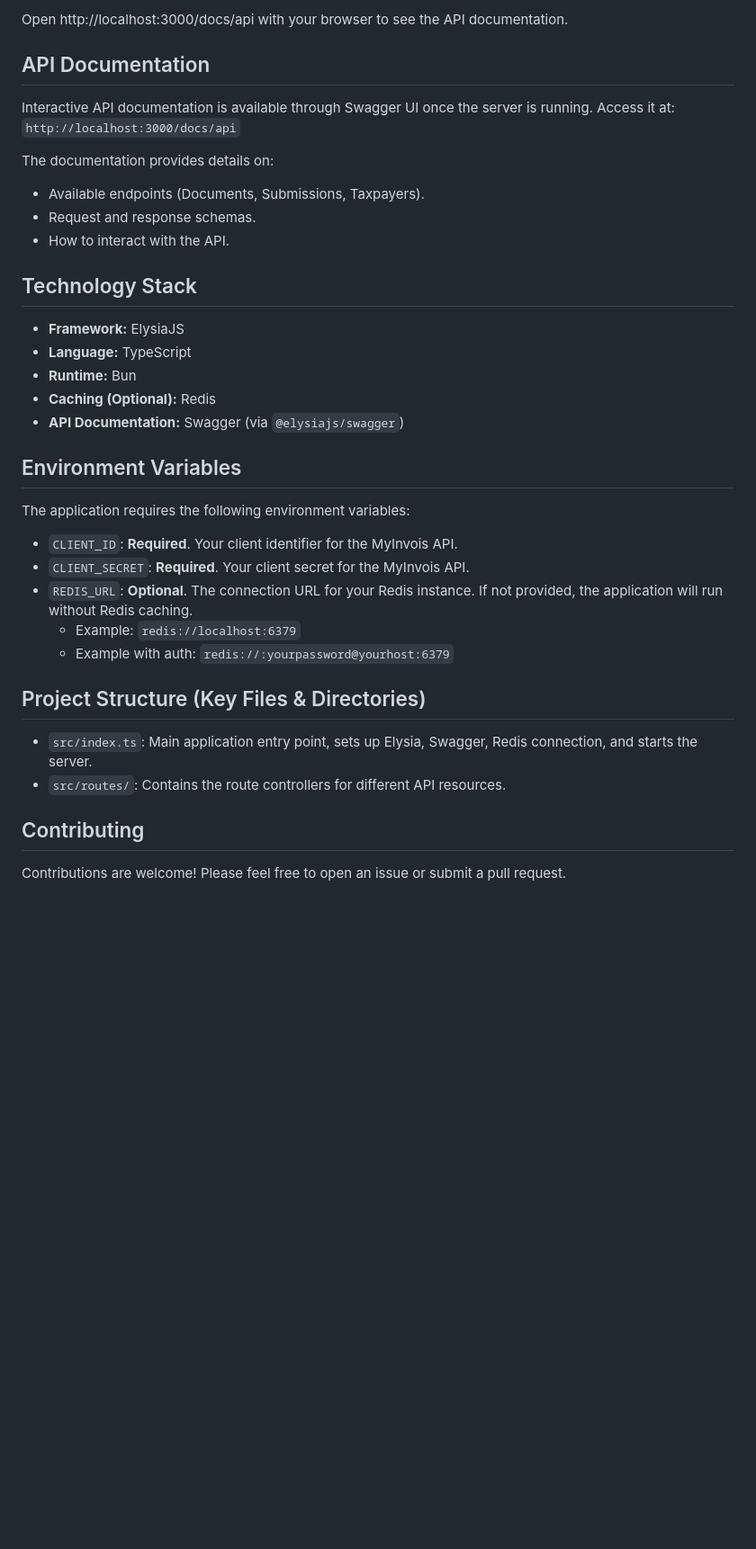
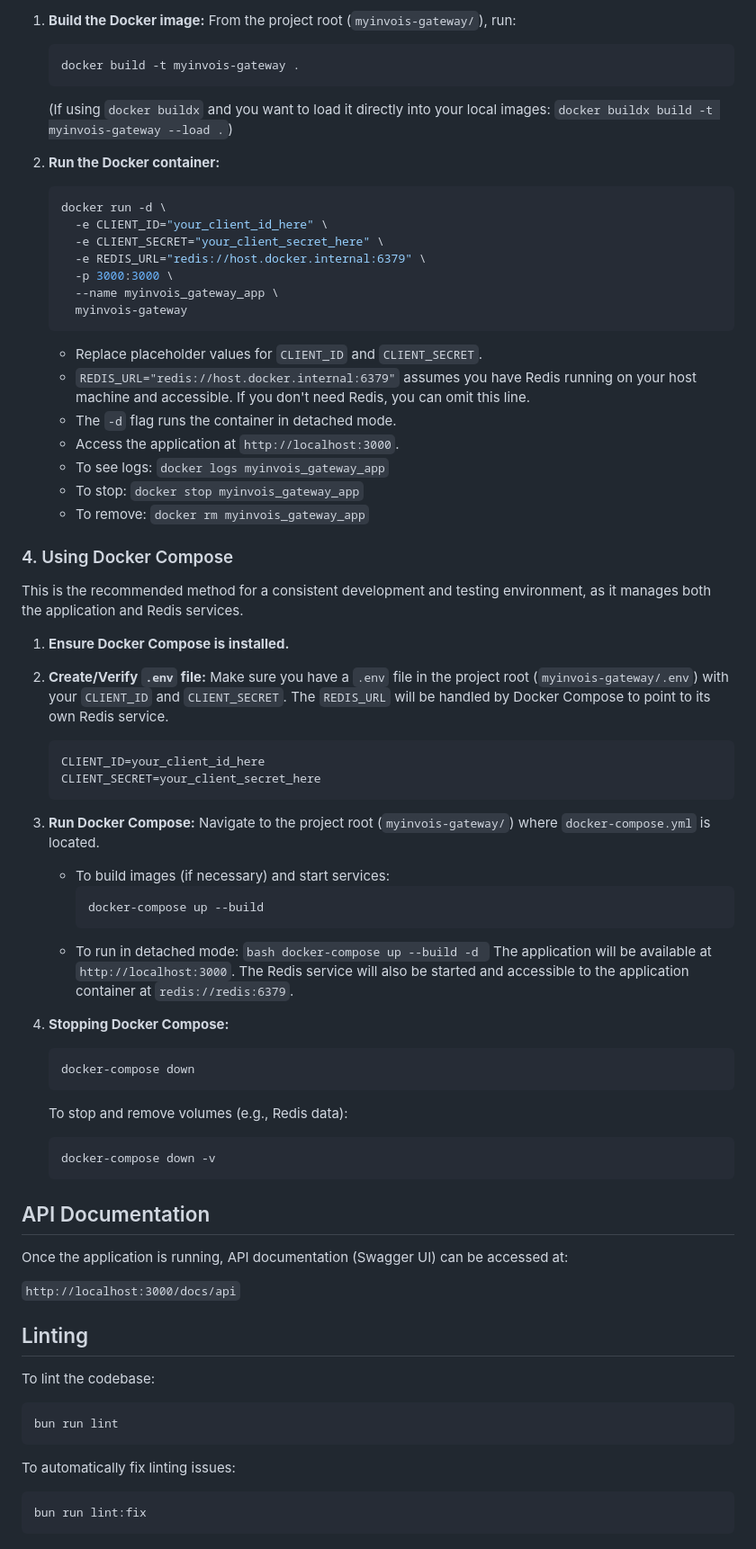
Before and after one commit to ibnunasir/myinvois-gateway, a Markdown page: README.md, the part around the change printed below. Shown: that part at 90% size. Rendered like a GitHub page; blank space fills up the shorter version.

````diff
--- a/README.md
+++ b/README.md
@@ -69,40 +102,79 @@ The server will start, and you should see a message like:
 
-Open http://localhost:3000/docs/api with your browser to see the API documentation.
+1.  **Build the Docker image:**
+    From the project root (`myinvois-gateway/`), run:
+
+    ```bash
+    docker build -t myinvois-gateway .
+    ```
+
+    (If using `docker buildx` and you want to load it directly into your local images: `docker buildx build -t myinvois-gateway --load .`)
+
+2.  **Run the Docker container:**
+    ```bash
+    docker run -d \
+      -e CLIENT_ID="your_client_id_here" \
+      -e CLIENT_SECRET="your_client_secret_here" \
+      -e REDIS_URL="redis://host.docker.internal:6379" \
+      -p 3000:3000 \
+      --name myinvois_gateway_app \
+      myinvois-gateway
+    ```
+    - Replace placeholder values for `CLIENT_ID` and `CLIENT_SECRET`.
+    - `REDIS_URL="redis://host.docker.internal:6379"` assumes you have Redis running on your host machine and accessible. If you don't need Redis, you can omit this line.
+    - The `-d` flag runs the container in detached mode.
+    - Access the application at `http://localhost:3000`.
+    - To see logs: `docker logs myinvois_gateway_app`
+    - To stop: `docker stop myinvois_gateway_app`
+    - To remove: `docker rm myinvois_gateway_app`
+
+### 4. Using Docker Compose
+
+This is the recommended method for a consistent development and testing environment, as it manages both the application and Redis services.
+
+1.  **Ensure Docker Compose is installed.**
+2.  **Create/Verify `.env` file:** Make sure you have a `.env` file in the project root (`myinvois-gateway/.env`) with your `CLIENT_ID` and `CLIENT_SECRET`. The `REDIS_URL` will be handled by Docker Compose to point to its own Redis service.
+    ```env
+    CLIENT_ID=your_client_id_here
+    CLIENT_SECRET=your_client_secret_here
+    ```
+3.  **Run Docker Compose:**
+    Navigate to the project root (`myinvois-gateway/`) where `docker-compose.yml` is located.
+
+    - To build images (if necessary) and start services:
+      ```bash
+      docker-compose up --build
+      ```
+    - To run in detached mode:
+      `bash
+    docker-compose up --build -d
+    `
+      The application will be available at `http://localhost:3000`. The Redis service will also be started and accessible to the application container at `redis://redis:6379`.
+
+4.  **Stopping Docker Compose:**
+    ```bash
+    docker-compose down
+    ```
+    To stop and remove volumes (e.g., Redis data):
+    ```bash
+    docker-compose down -v
+    ```
 
 ## API Documentation
 
-Interactive API documentation is available through Swagger UI once the server is running.
-Access it at: `http://localhost:3000/docs/api`
+Once the application is running, API documentation (Swagger UI) can be accessed at:
 
-The documentation provides details on:
+`http://localhost:3000/docs/api`
 
-- Available endpoints (Documents, Submissions, Taxpayers).
-- Request and response schemas.
-- How to interact with the API.
+## Linting
 
-## Technology Stack
+To lint the codebase:
 
-- **Framework:** ElysiaJS
-- **Language:** TypeScript
-- **Runtime:** Bun
-- **Caching (Optional):** Redis
-- **API Documentation:** Swagger (via `@elysiajs/swagger`)
+```bash
+bun run lint
+```
 
-## Environment Variables
+To automatically fix linting issues:
 
-The application requires the following environment variables:
-
-- `CLIENT_ID`: **Required**. Your client identifier for the MyInvois API.
-- `CLIENT_SECRET`: **Required**. Your client secret for the MyInvois API.
-- `REDIS_URL`: **Optional**. The connection URL for your Redis instance. If not provided, the application will run without Redis caching.
-  - Example: `redis://localhost:6379`
-  - Example with auth: `redis://:yourpassword@yourhost:6379`
-
-## Project Structure (Key Files & Directories)
-
-- `src/index.ts`: Main application entry point, sets up Elysia, Swagger, Redis connection, and starts the server.
-- `src/routes/`: Contains the route controllers for different API resources.
-
-## Contributing
-
-Contributions are welcome! Please feel free to open an issue or submit a pull request.
+```bash
+bun run lint:fix
+```
````
Also changed, not shown: other parts of README.md (+58 -25 lines).
